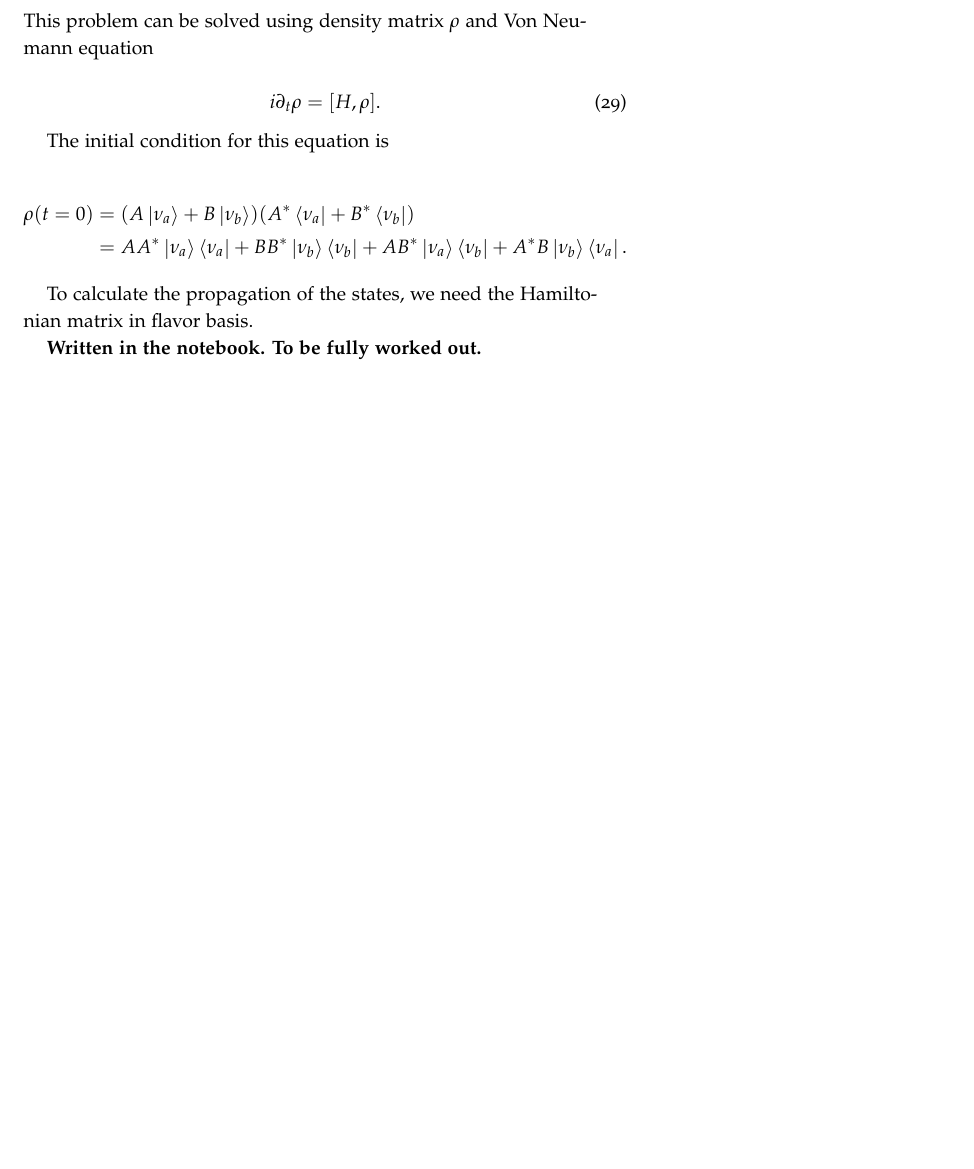
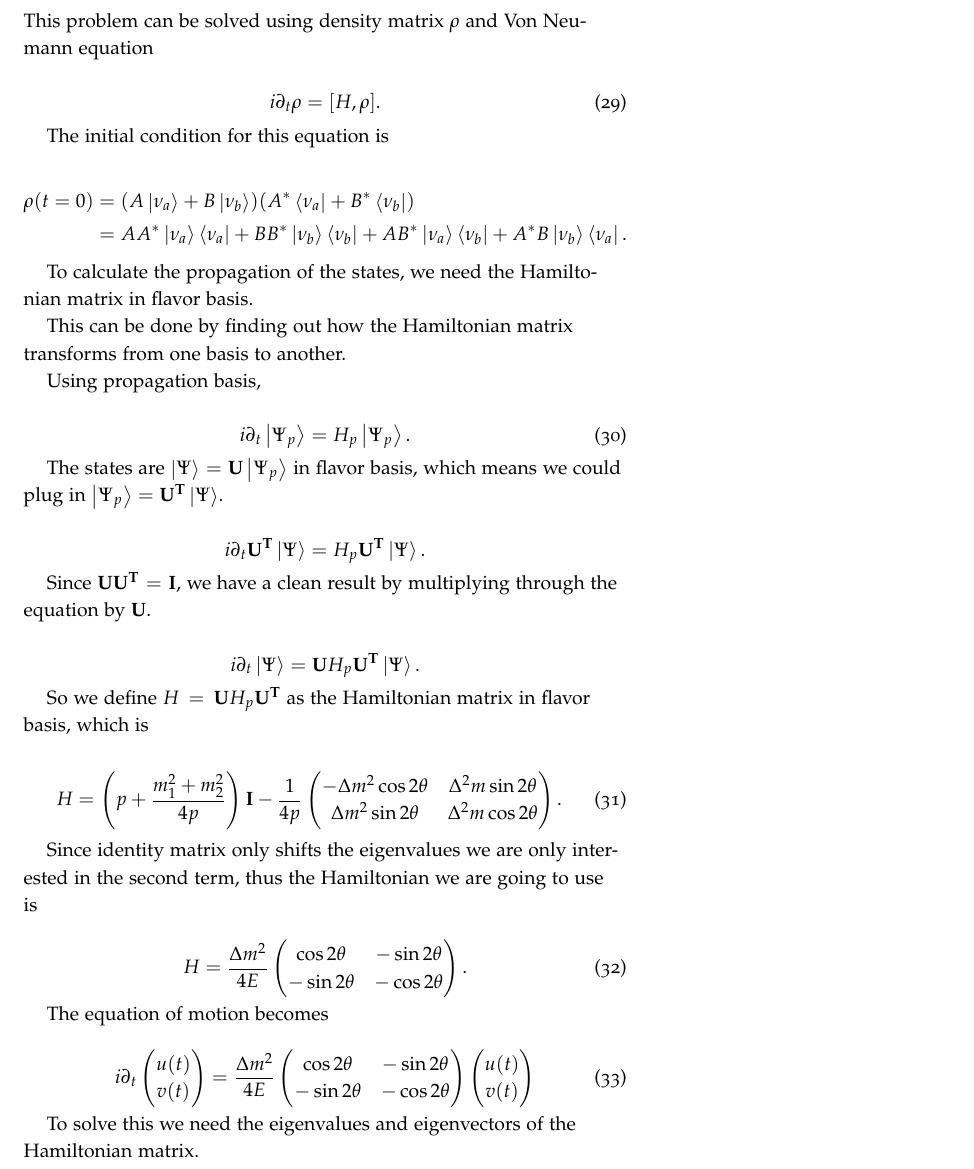
Before and after one commit to NeuPhysics/oscillations, a LaTeX document (2015Summer.tex): part of page 6 of 6 before the commit and part of page 6 of 7 after it, cut so that both start at the same text, the shorter picture padded with empty space. The pictures show the PDF file 2015Summer.pdf that the author committed with the source.

Commit message:
density matrix formalism; numerical result

```diff
--- a/2015Summer.tex
+++ b/2015Summer.tex
@@ -396,5 +396,42 @@ The initial condition for this equation is
 
 To calculate the propagation of the states, we need the Hamiltonian matrix in flavor basis.
 
+This can be done by finding out how the Hamiltonian matrix transforms from one basis to another.
 
-{\bf Written in the notebook. To be fully worked out.}
+Using propagation basis,
+
+\begin{equation}
+i\partial_t \ket{\Psi_p} = H_p \ket{\Psi_p}.
+\end{equation}
+
+The states are $\ket{\Psi} = \mathbf{U} \ket{\Psi_p} $ in flavor basis, which means we could plug in $\ket{\Psi_p} = \mathbf{U^T}\ket{\Psi}$.
+
+\begin{equation*}
+i\partial_t \mathbf{U^T} \ket{\Psi} = H_p \mathbf{U^T} \ket{\Psi}.
+\end{equation*}
+
+Since $\mathbf{U}\mathbf{U^T}=\mathbf{I}$, we have a clean result by multiplying through the equation by $\mathbf{U}$.
+
+\begin{equation*}
+i\partial_t \ket{\Psi} = \mathbf{U} H_p \mathbf{U^T} \ket{\Psi}.
+\end{equation*}
+
+So we define $H = \mathbf{U}H_p \mathbf{U^T}$ as the Hamiltonian matrix in flavor basis, which is
+
+\begin{equation}
+H = \left(p + \frac{m_1^2+m_2^2}{4p} \right)\mathbf I - \frac{1}{4p}\begin{pmatrix} - \Delta m^2 \cos 2\theta & \Delta^2 m \sin 2\theta \\  \Delta m^2 \sin 2\theta & \Delta^2 m\cos 2\theta \end{pmatrix}.
+\end{equation}
+
+Since identity matrix only shifts the eigenvalues we are only interested in the second term, thus the Hamiltonian we are going to use is
+
+\begin{equation}
+H = \frac{\Delta m^2}{4E} \begin{pmatrix}
+\cos 2\theta &  -  \sin 2\theta \\  - \sin 2\theta & - \cos 2\theta
+\end{pmatrix}.
+\end{equation}
+
+The equation of motion becomes
+
+\begin{equation}
+i \partial_t \begin{pmatrix}
+u(t) \\ v(t)
@@ -401,3 +441,8 @@ To calculate the propagation of the states, we need the Hamiltonian matrix in fl
+u(t) \\ v(t)
+\end{pmatrix}
+\end{equation}
+
+To solve this we need the eigenvalues and eigenvectors of the Hamiltonian matrix.
 
 
 
```
Also changed, not shown: code/vac2flavor.py (added, +1 -0 lines), 2015Summer.pdf, 2015Summer.tex (5 more changed lines), 2 other files.
